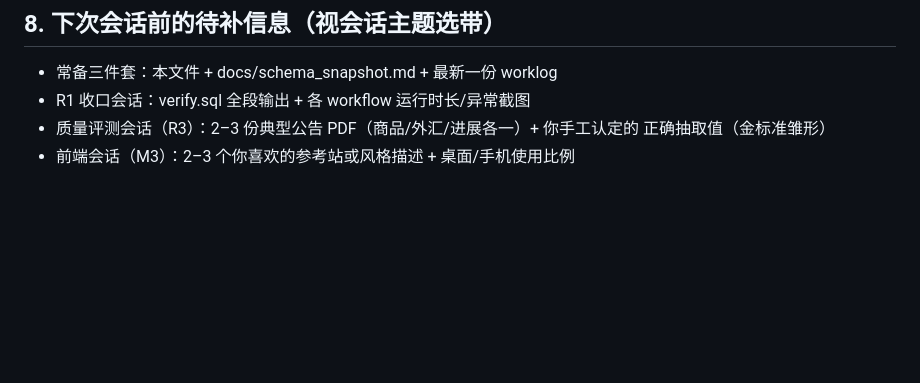
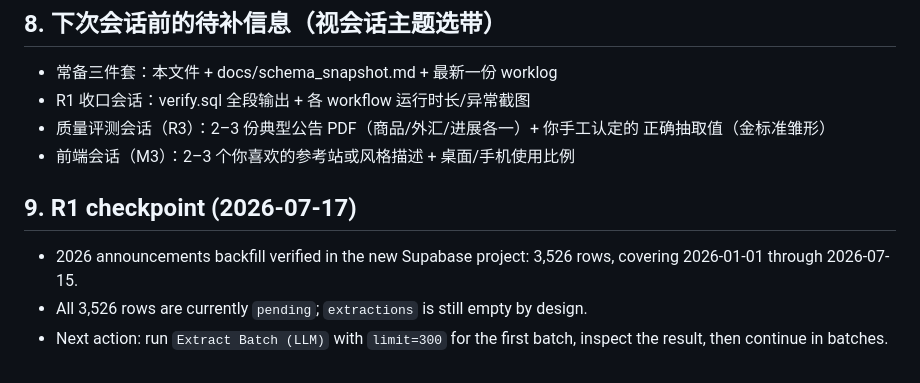
Before and after one commit to Meikowo/hedge-monitor, a Markdown page: docs/PROJECT.md, the part around the change. Drawn GitHub-style; blank space fills up the shorter version.

Commit message:
docs: record verified 2026 backfill
Record verified 2026 backfill checkpoint and next extraction step.

```diff
--- a/docs/PROJECT.md
+++ b/docs/PROJECT.md
@@ -103,3 +103,10 @@ companies(维表)   announcements(公告层)
 - 质量评测会话（R3）：2–3 份典型公告 PDF（商品/外汇/进展各一）+ 你手工认定的
   正确抽取值（金标准雏形）
 - 前端会话（M3）：2–3 个你喜欢的参考站或风格描述 + 桌面/手机使用比例
+
+
+## 9. R1 checkpoint (2026-07-17)
+
+- 2026 announcements backfill verified in the new Supabase project: 3,526 rows, covering 2026-01-01 through 2026-07-15.
+- All 3,526 rows are currently `pending`; `extractions` is still empty by design.
+- Next action: run `Extract Batch (LLM)` with `limit=300` for the first batch, inspect the result, then continue in batches.
```
Also changed, not shown: docs/worklogs/worklog_2026-07-17-2.md (added, +24 -0 lines).
